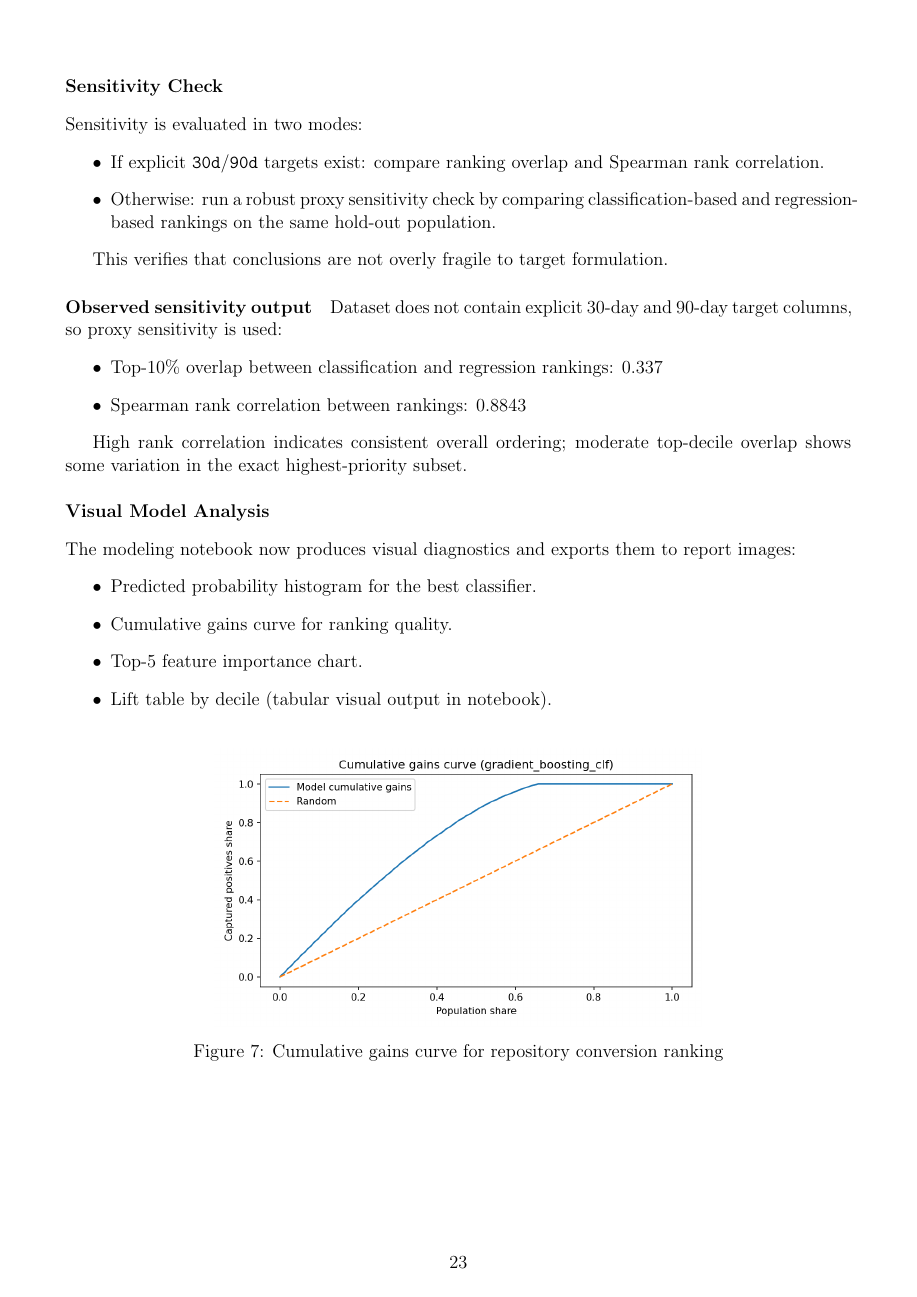
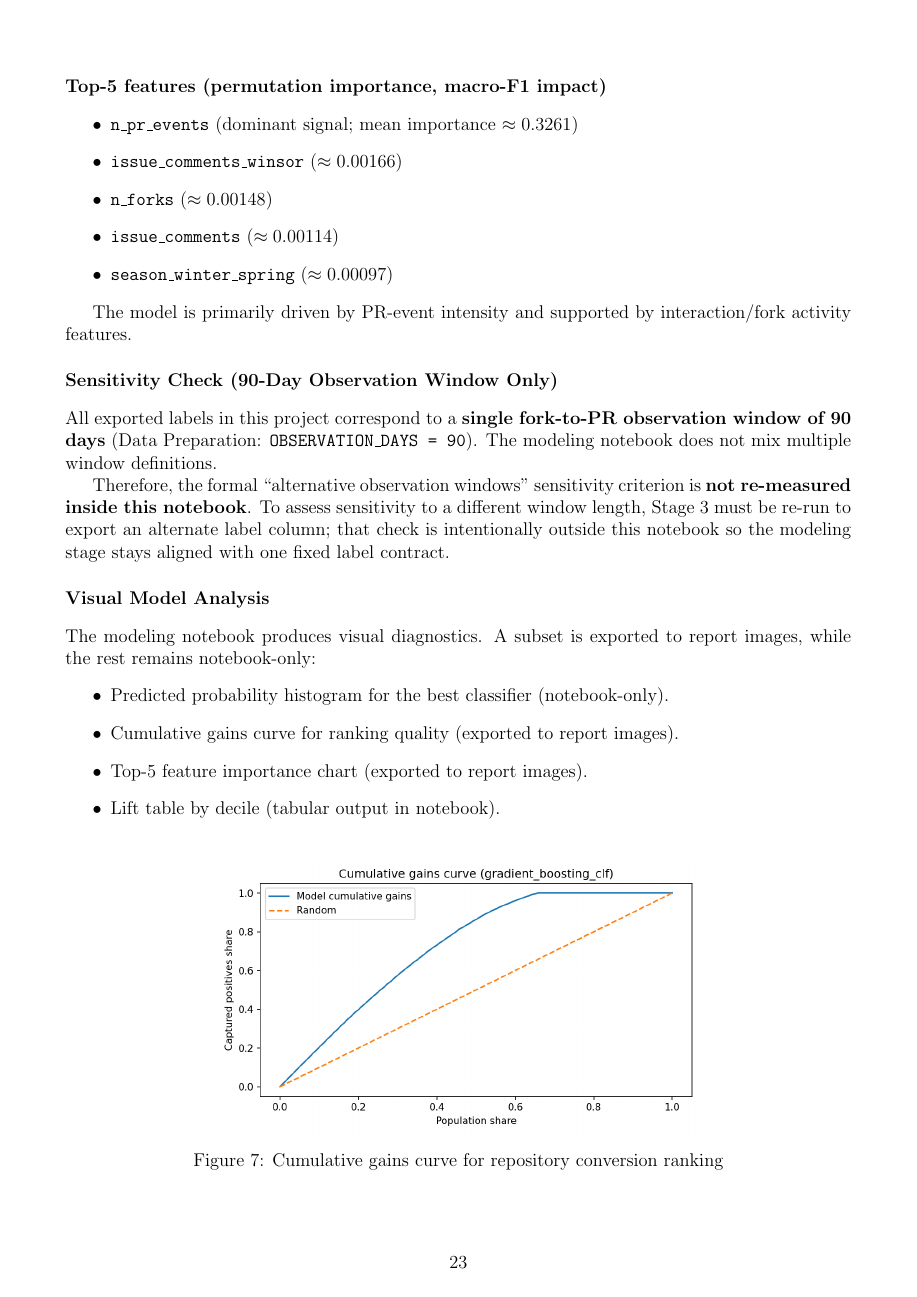
Before and after one commit to Data-Mining-IU/GitHub-Fork-to-PR-Conversion, a LaTeX document (report/main.tex, which reads report/sections/modeling.tex): page 24 of 25 before the commit and page 24 of 26 after it. Compiled offline with pdfLaTeX.

Commit message:
fix: report

```diff
--- a/report/sections/modeling.tex
+++ b/report/sections/modeling.tex
@@ -178,33 +181,20 @@ Interpretability is produced via permutation importance on the hold-out split fo
 
 The model is primarily driven by PR-event intensity and supported by interaction/fork activity features.
 
-\subsubsection{Sensitivity Check}
+\subsubsection{Sensitivity Check (90-Day Observation Window Only)}
 
-Sensitivity is evaluated in two modes:
-\begin{itemize}
-    \item If explicit \texttt{30d}/\texttt{90d} targets exist: compare ranking overlap and Spearman rank correlation.
-    \item Otherwise: run a robust proxy sensitivity check by comparing classification-based and regression-based rankings on the same hold-out population.
-\end{itemize}
+All exported labels in this project correspond to a \textbf{single fork-to-PR observation window of 90 days} (Data Preparation: \texttt{OBSERVATION\_DAYS = 90}). The modeling notebook does not mix multiple window definitions.
 
-This verifies that conclusions are not overly fragile to target formulation.
-
-\paragraph{Observed sensitivity output}
-Dataset does not contain explicit 30-day and 90-day target columns, so proxy sensitivity is used:
-\begin{itemize}
-    \item Top-10\% overlap between classification and regression rankings: $0.337$
-    \item Spearman rank correlation between rankings: $0.8843$
-\end{itemize}
-
-High rank correlation indicates consistent overall ordering; moderate top-decile overlap shows some variation in the exact highest-priority subset.
+Therefore, the formal ``alternative observation windows'' sensitivity criterion is \textbf{not re-measured inside this notebook}. To assess sensitivity to a different window length, Stage~3 must be re-run to export an alternate label column; that check is intentionally outside this notebook so the modeling stage stays aligned with one fixed label contract.
 
 \subsubsection{Visual Model Analysis}
 
-The modeling notebook now produces visual diagnostics and exports them to report images:
+The modeling notebook produces visual diagnostics. A subset is exported to report images, while the rest remains notebook-only:
 \begin{itemize}
-    \item Predicted probability histogram for the best classifier.
-    \item Cumulative gains curve for ranking quality.
-    \item Top-5 feature importance chart.
-    \item Lift table by decile (tabular visual output in notebook).
+    \item Predicted probability histogram for the best classifier (notebook-only).
+    \item Cumulative gains curve for ranking quality (exported to report images).
+    \item Top-5 feature importance chart (exported to report images).
+    \item Lift table by decile (tabular output in notebook).
 \end{itemize}
 
 \IfFileExists{images/modeling_cumulative_gains.png}{
```
Also changed, not shown: report/main.pdf, report/sections/modeling.tex (41 more changed lines), 1 other file.
